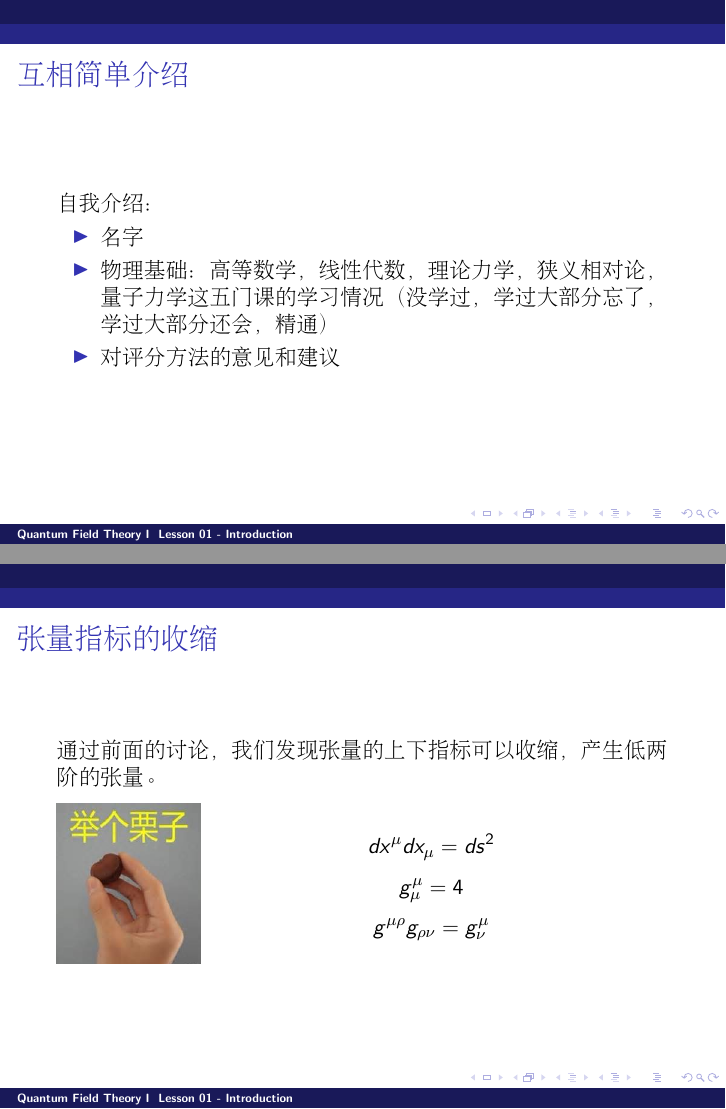
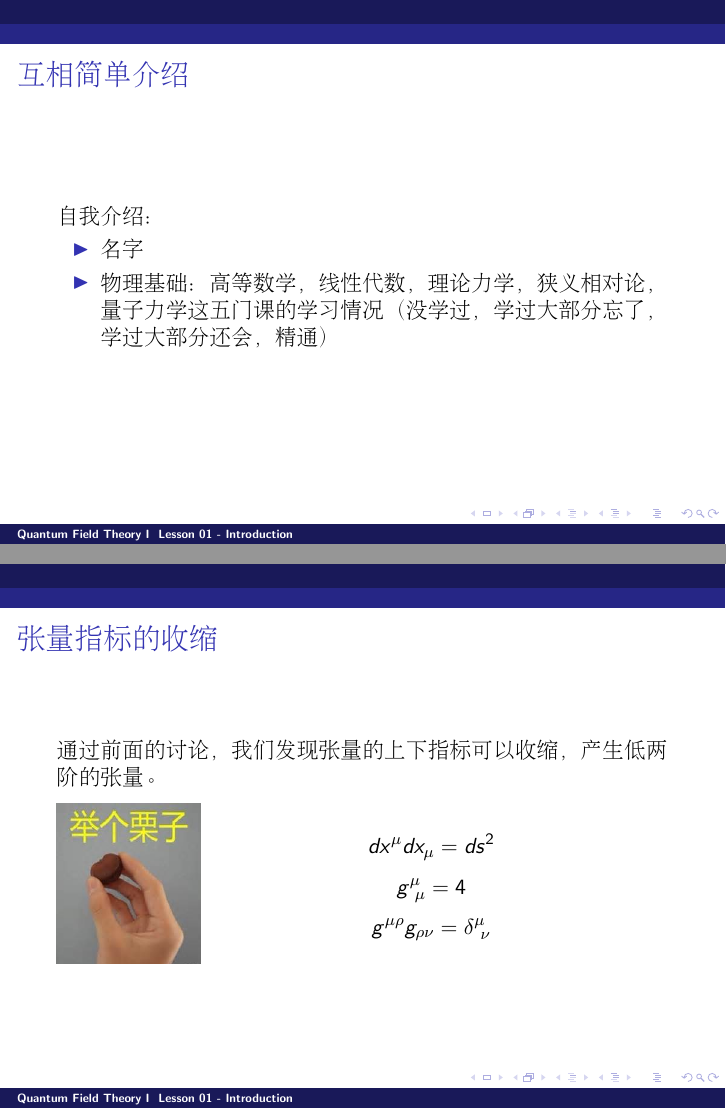
Before and after one commit to zqhuang/SYSU_QFTI, LaTeX slides (tex/Lesson01_Introduction.tex, which reads tex/macros.tex): pages 3 and 13 of 14, joined at a grey line. Compiled offline with pdfLaTeX.

Commit message:
Lectures in 2017 academic year

```diff
--- a/tex/Lesson01_Introduction.tex
+++ b/tex/Lesson01_Introduction.tex
@@ -60,7 +60,6 @@ https://github.com/zqhuang/SYSU\_QFTI
 \begin{itemize}
 \item{名字}
 \item{物理基础：高等数学，线性代数，理论力学，狭义相对论，量子力学这五门课的学习情况（没学过，学过大部分忘了，学过大部分还会，精通）}
-\item{对评分方法的意见和建议}
 \end{itemize}
 \ech
 \end{frame}
@@ -243,8 +248,8 @@ $g_{\mu\nu}g^{\rho\sigma}$ 是四阶张量
 \end{minipage}
 \begin{minipage}{0.6\textwidth}
 $$dx^\mu dx_\mu = ds^2$$
-$$g^{\mu}_{\mu} = 4$$
-$$g^{\mu\rho}g_{\rho\nu} = g^{\mu}_{\nu}$$
+$$g^{\mu}_{\ \mu} = 4$$
+$$g^{\mu\rho}g_{\rho\nu} = \delta^{\mu}_{\ \nu}$$
 \end{minipage}
 \end{frame}
 
--- a/tex/macros.tex
+++ b/tex/macros.tex
@@ -5,20 +5,75 @@
 \usepackage{amsmath}
 \usepackage{amssymb}
 \usepackage{graphicx}
+\usepackage{eufrak}
 \usepackage{color}
 \usepackage{slashed}
 \usepackage{simplewick}
+\usepackage{tikz}
+\usepackage{tcolorbox}
 \graphicspath{{../figures/}}
+%%figures
+\def\lfig#1#2{\includegraphics[width=#1 in]{#2}}
+\def\addfig#1#2{\begin{center}\includegraphics[width=#1 in]{#2}\end{center}}
+\def\wulian{\includegraphics[width=0.18in]{emoji_wulian.jpg}}
+\def\bigwulian{\includegraphics[width=0.35in]{emoji_wulian.jpg}}
+\def\bye{\includegraphics[width=0.18in]{emoji_bye.jpg}}
+\def\bigbye{\includegraphics[width=0.35in]{emoji_bye.jpg}}
+\def\huaixiao{\includegraphics[width=0.18in]{emoji_huaixiao.jpg}}
+\def\bighuaixiao{\includegraphics[width=0.35in]{emoji_huaixiao.jpg}}
+\def\jianxiao{\includegraphics[width=0.18in]{emoji_jianxiao.jpg}}
+\def\bigjianxiao{\includegraphics[width=0.35in]{emoji_jianxiao.jpg}}
+%% colors
+\def\blacktext#1{{\color{black}#1}}
+\def\bluetext#1{{\color{blue}#1}}
+\def\redtext#1{{\color{red}#1}}
+\def\darkbluetext#1{{\color[rgb]{0,0.2,0.6}#1}}
+\def\skybluetext#1{{\color[rgb]{0.2,0.7,1.}#1}}
+\def\cyantext#1{{\color[rgb]{0.,0.5,0.5}#1}}
+\def\greentext#1{{\color[rgb]{0,0.7,0.1}#1}}
+\def\darkgray{\color[rgb]{0.2,0.2,0.2}}
+\def\lightgray{\color[rgb]{0.6,0.6,0.6}}
+\def\gray{\color[rgb]{0.4,0.4,0.4}}
+\def\blue{\color{blue}}
+\def\red{\color{red}}
+\def\green{\color{green}}
+\def\darkgreen{\color[rgb]{0,0.4,0.1}}
+\def\darkblue{\color[rgb]{0,0.2,0.6}}
+\def\skyblue{\color[rgb]{0.2,0.7,1.}}
+%%control
 \def\be{\begin{equation}}
 \def\ee{\nonumber\end{equation}}
 \def\bea{\begin{eqnarray}}
 \def\eea{\nonumber\end{eqnarray}}
-\def\ii{{\dot{\imath}}}
 \def\bch{\begin{CJK}{UTF8}{gbsn}}
 \def\ech{\end{CJK}}
-\def\bex{\begin{minipage}{0.3\textwidth}\includegraphics[width=1in]{jugelizi.png}\end{minipage}\begin{minipage}{0.6\textwidth}}
+\def\bitem{\begin{itemize}}
+\def\eitem{\end{itemize}}
+\def\bcenter{\begin{center}}
+\def\ecenter{\end{center}}
+\def\bex{\begin{minipage}{0.2\textwidth}\includegraphics[width=0.6in]{jugelizi.png}\end{minipage}\begin{minipage}{0.76\textwidth}}
 \def\eex{\end{minipage}}
 \def\chtitle#1{\frametitle{\bch#1\ech}}
+\def\bmat#1{\left(\begin{array}{#1}}
+\def\emat{\end{array}\right)}
+\def\bcase#1{\left\{\begin{array}{#1}}
+\def\ecase{\end{array}\right.}
+\def\bmini#1{\begin{minipage}{#1\textwidth}}
+\def\emini{\end{minipage}}
+\def\tbox#1{\begin{tcolorbox}#1\end{tcolorbox}}
+\def\pfrac#1#2#3{\left(\frac{\partial #1}{\partial #2}\right)_{#3}}
+%%symbols
+\def\bropt{\,(\ \ \ )}
+\def\sone{$\star$}
+\def\stwo{$\star\star$}
+\def\sthree{$\star\star\star$}
+\def\sfour{$\star\star\star\star$}
+\def\sfive{$\star\star\star\star\star$}
+\def\rint{{\int_\leftrightarrow}}
+\def\roint{{\oint_\leftrightarrow}}
+\def\stdHf{{\textit{\r H}_f}}
+\def\deltaH{{\Delta \textit{\r H}}}
+\def\ii{{\dot{\imath}}}
 \def\skipline{{\vskip0.1in}}
 \def\skiplines{{\vskip0.2in}}
 \def\lagr{{\mathcal{L}}}
@@ -56,36 +111,13 @@
 \def\Fup{{F^{\mu\nu}}}
 \def\Fdown{{F_{\mu\nu}}}
 \def\newl{\nonumber \\}
-\def\SIkm{\mathrm{km}}
-\def\SIyr{\mathrm{yr}}
-\def\SIGyr{\mathrm{Gyr}}
-\def\SIeV{\mathrm{eV}}
-\def\SIkeV{\mathrm{keV}}
-\def\SIMeV{\mathrm{MeV}}
-\def\SIGeV{\mathrm{GeV}}
-\def\SIm{\mathrm{m}}
-\def\SIcm{\mathrm{cm}}
-\def\SIfm{\mathrm{fm}}
-\def\SImm{\mathrm{mm}}
-\def\SInm{\mathrm{nm}}
-\def\SImum{\mathrm{\mu m}}
-\def\SIJ{\mathrm{J}}
-\def\SIs{\mathrm{s}}
-\def\SIkg{\mathrm{kg}}
-\def\SIg{\mathrm{g}}
 \def\vece{\mathrm{e}}
-\def\bmat#1{\left(\begin{array}{#1}}
-\def\emat{\end{array}\right)}
-\def\bcase#1{\left\{\begin{array}{#1}}
-\def\ecase{\end{array}\right.}
 \def\calM{{\mathcal{M}}}
 \def\calT{{\mathcal{T}}}
 \def\calR{{\mathcal{R}}}
 \def\barpsi{\bar{\psi}}
 \def\baru{\bar{u}}
 \def\barv{\bar{\upsilon}}
-\def\bmini#1{\begin{minipage}{#1\textwidth}}
-\def\emini{\end{minipage}}
 \def\qeq{\stackrel{?}{=}}
 \def\torder#1{\mathcal{T}\left(#1\right)}
 \def\rorder#1{\mathcal{R}\left(#1\right)}
@@ -96,3 +128,47 @@
 \def\tcomm#1{\ \ \ (\text{#1})}
 \def\slp{\slashed{p}}
 \def\slk{\slashed{k}}
+\def\calp{{\mathfrak{p}}}
+\def\veccalp{\mathbf{\mathfrak{p}}}
+\def\Tthree{T_{\tiny \textcircled{3}}}
+\def\pthree{p_{\tiny \textcircled{3}}}
+\def\dbar{{\,\mathchar'26\mkern-12mu d}}
+\def\erf{\mathrm{erf}}
+\def\const{\mathrm{constant}}
+\def\pheat{\pfrac p{\ln T}V}
+\def\vheat{\pfrac V{\ln T}p}
+%%units
+\def\fdeg{{^\circ \mathrm{F}}}
+\def\cdeg{^\circ \mathrm{C}}
+\def\atm{\,\mathrm{atm}}
+\def\angstrom{\,\text{\AA}}
+\def\SIL{\,\mathrm{L}}
+\def\SIkm{\,\mathrm{km}}
+\def\SIyr{\,\mathrm{yr}}
+\def\SIGyr{\,\mathrm{Gyr}}
+\def\SIV{\,\mathrm{V}}
+\def\SImV{\,\mathrm{mV}}
+\def\SIeV{\,\mathrm{eV}}
+\def\SIkeV{\,\mathrm{keV}}
+\def\SIMeV{\,\mathrm{MeV}}
+\def\SIGeV{\,\mathrm{GeV}}
+\def\SIcal{\,\mathrm{cal}}
+\def\SIkcal{\,\mathrm{kcal}}
+\def\SImol{\,\mathrm{mol}}
+\def\SIN{\,\mathrm{N}}
+\def\SIHz{\,\mathrm{Hz}}
+\def\SIm{\,\mathrm{m}}
+\def\SIcm{\,\mathrm{cm}}
+\def\SIfm{\,\mathrm{fm}}
+\def\SImm{\,\mathrm{mm}}
+\def\SInm{\,\mathrm{nm}}
+\def\SImum{\,\mathrm{\mu m}}
+\def\SIJ{\,\mathrm{J}}
+\def\SIW{\,\mathrm{W}}
+\def\SIkJ{\,\mathrm{kJ}}
+\def\SIs{\,\mathrm{s}}
+\def\SIkg{\,\mathrm{kg}}
+\def\SIg{\,\mathrm{g}}
+\def\SIK{\,\mathrm{K}}
+\def\SImmHg{\,\mathrm{mmHg}}
+\def\SIPa{\,\mathrm{Pa}}
```
Also changed, not shown: tex/homework1.tex (+1 -1 lines), Lesson01_Introduction.pdf, tex/Lesson01_Introduction.tex (27 more changed lines), 1 other file.
